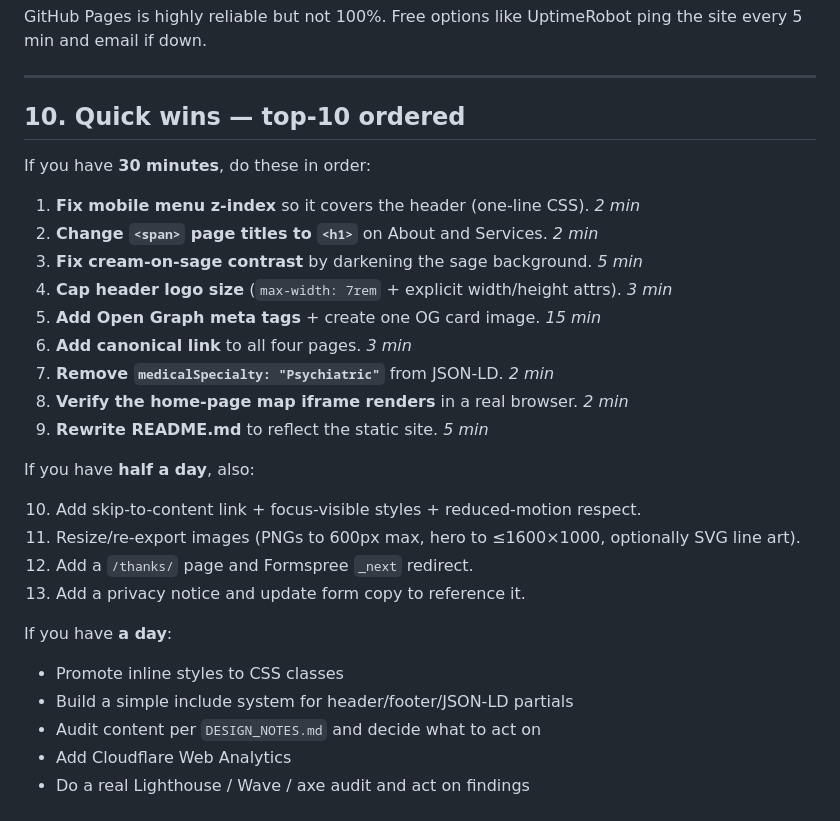
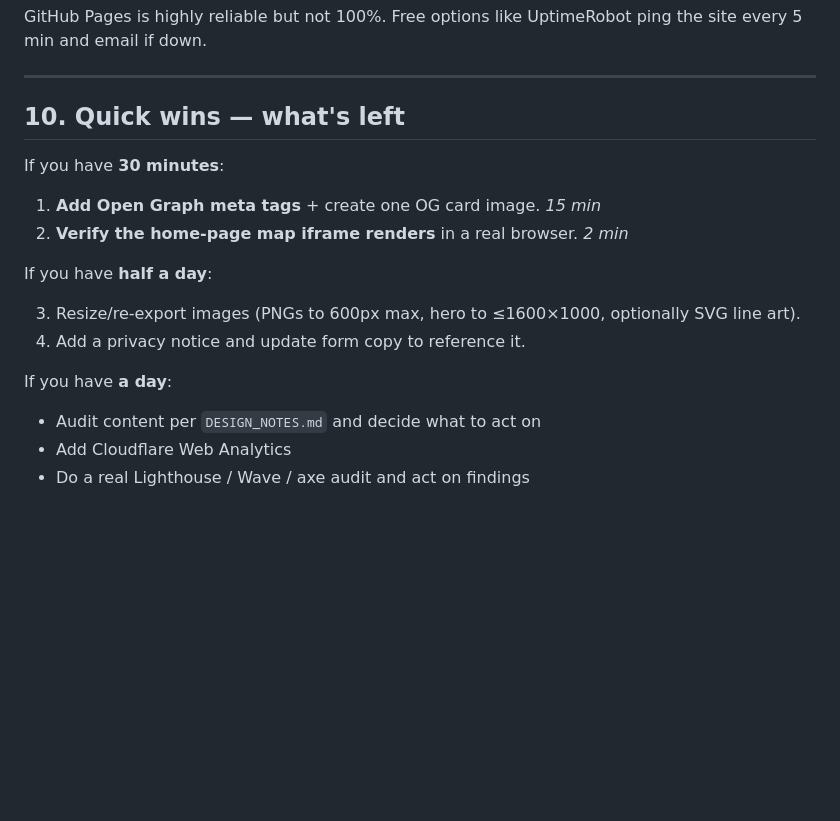
Before and after one commit to GiladAmar/Cheska-Website, a Markdown page: REVIEW.md, the part around the change. GitHub-like rendering; blank space fills up the shorter version.

Commit message:
REVIEW.md: trim quick-wins list to what hasn't been done yet

```diff
--- a/REVIEW.md
+++ b/REVIEW.md
@@ -410,31 +410,20 @@ GitHub Pages is highly reliable but not 100%. Free options like UptimeRobot ping
 
 ---
 
-## 10. Quick wins — top-10 ordered
+## 10. Quick wins — what's left
 
-If you have **30 minutes**, do these in order:
+If you have **30 minutes**:
 
-1. **Fix mobile menu z-index** so it covers the header (one-line CSS). _2 min_
-2. **Change `<span>` page titles to `<h1>`** on About and Services. _2 min_
-3. **Fix cream-on-sage contrast** by darkening the sage background. _5 min_
-4. **Cap header logo size** (`max-width: 7rem` + explicit width/height attrs). _3 min_
-5. **Add Open Graph meta tags** + create one OG card image. _15 min_
-6. **Add canonical link** to all four pages. _3 min_
-7. **Remove `medicalSpecialty: "Psychiatric"`** from JSON-LD. _2 min_
-8. **Verify the home-page map iframe renders** in a real browser. _2 min_
-9. **Rewrite README.md** to reflect the static site. _5 min_
+1. **Add Open Graph meta tags** + create one OG card image. _15 min_
+2. **Verify the home-page map iframe renders** in a real browser. _2 min_
 
-If you have **half a day**, also:
+If you have **half a day**:
 
-10. Add skip-to-content link + focus-visible styles + reduced-motion respect.
-11. Resize/re-export images (PNGs to 600px max, hero to ≤1600×1000, optionally SVG line art).
-12. Add a `/thanks/` page and Formspree `_next` redirect.
-13. Add a privacy notice and update form copy to reference it.
+3. Resize/re-export images (PNGs to 600px max, hero to ≤1600×1000, optionally SVG line art).
+4. Add a privacy notice and update form copy to reference it.
 
 If you have **a day**:
 
-- Promote inline styles to CSS classes
-- Build a simple include system for header/footer/JSON-LD partials
 - Audit content per `DESIGN_NOTES.md` and decide what to act on
 - Add Cloudflare Web Analytics
 - Do a real Lighthouse / Wave / axe audit and act on findings
```
